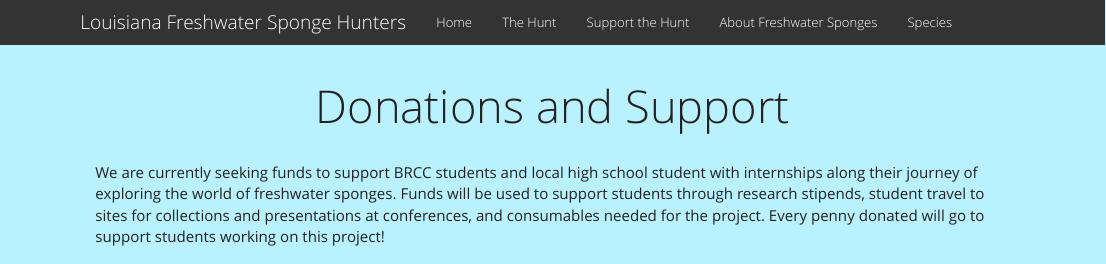
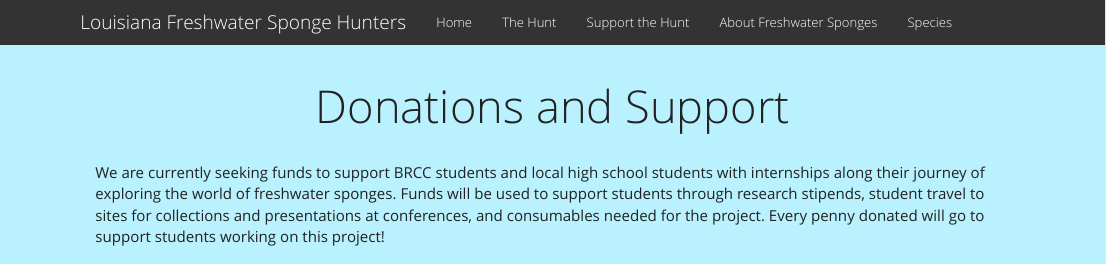
Before and after one commit to marymiller2/spongehunters, an R Markdown document (donate.Rmd): the page in a window 1100 px wide, from its top. Rendered offline with R 4.5, knitr and Pandoc, with nearby package versions.

Commit message:
donate updated

```diff
--- a/donate.Rmd
+++ b/donate.Rmd
@@ -12,7 +12,7 @@ background-color: #B9F2FE
 }
 </style>
 <br>
-We are currently seeking funds to support BRCC students and local high school student
+We are currently seeking funds to support BRCC students and local high school students
 with internships along their journey of exploring the world of freshwater sponges. Funds will be used to support students through research stipends, student travel to sites for collections and presentations at conferences, and consumables needed for the project. Every penny donated will go to support students working on this project!
 <br>
 <br>
```
